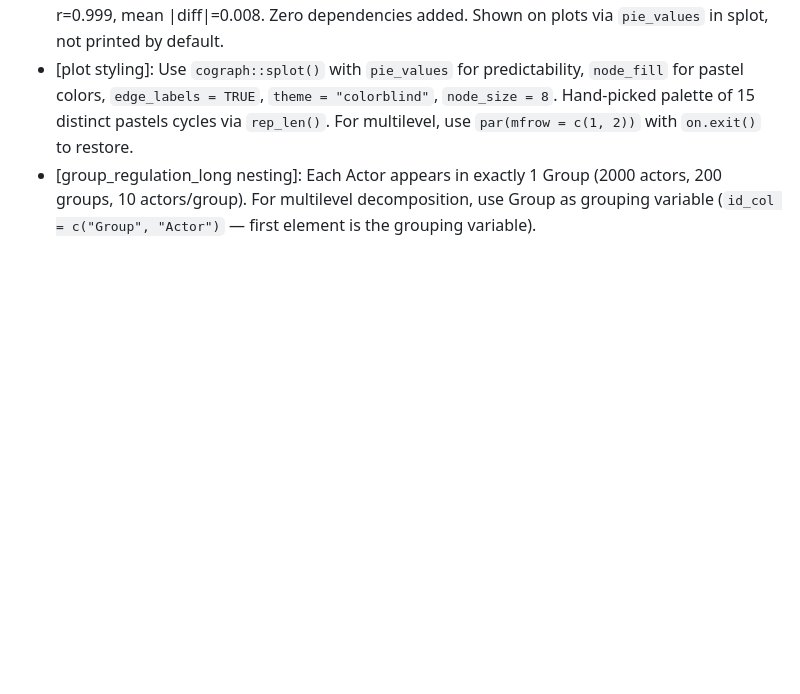
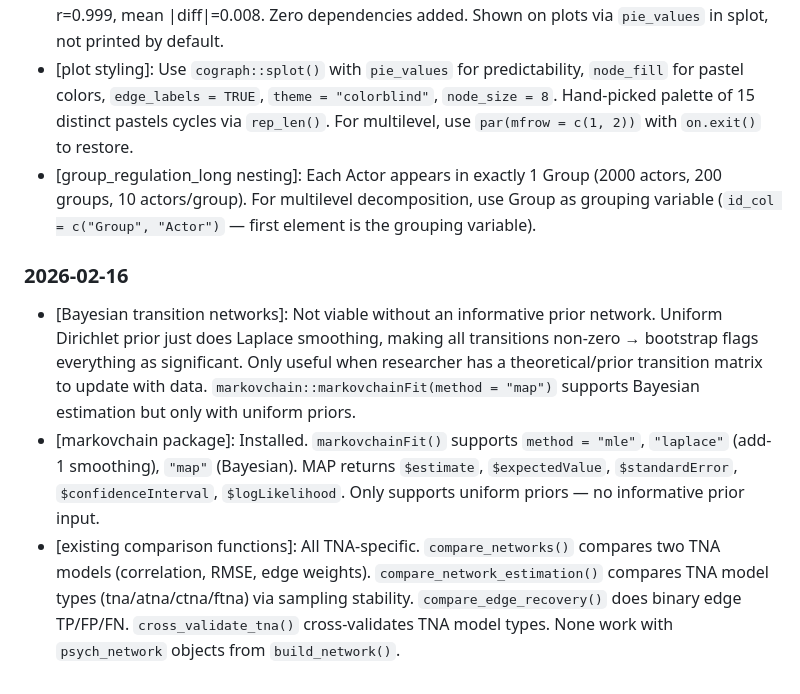
Before and after one commit to mohsaqr/Saqrlab, a Markdown page: LEARNINGS.md, the part around the change. Drawn GitHub-style; blank space fills up the shorter version.

Commit message:
Update LEARNINGS.md with Bayesian transition network and comparison function notes
Co-Authored-By: Claude Opus 4.6 <noreply@anthropic.com>

```diff
--- a/LEARNINGS.md
+++ b/LEARNINGS.md
@@ -25,3 +25,8 @@
 - [predictability]: Node predictability (R²) computed as `1 - 1/Omega_jj` for glasso/pcor (from precision matrix). For cor method, uses multiple R² from correlation matrix subsets (`crossprod(r, solve(R_nn, r))`). Follows Haslbeck & Waldorp (2018). Validated against mgm: r=0.999, mean |diff|=0.008. Zero dependencies added. Shown on plots via `pie_values` in splot, not printed by default.
 - [plot styling]: Use `cograph::splot()` with `pie_values` for predictability, `node_fill` for pastel colors, `edge_labels = TRUE`, `theme = "colorblind"`, `node_size = 8`. Hand-picked palette of 15 distinct pastels cycles via `rep_len()`. For multilevel, use `par(mfrow = c(1, 2))` with `on.exit()` to restore.
 - [group_regulation_long nesting]: Each Actor appears in exactly 1 Group (2000 actors, 200 groups, 10 actors/group). For multilevel decomposition, use Group as grouping variable (`id_col = c("Group", "Actor")` — first element is the grouping variable).
+
+### 2026-02-16
+- [Bayesian transition networks]: Not viable without an informative prior network. Uniform Dirichlet prior just does Laplace smoothing, making all transitions non-zero → bootstrap flags everything as significant. Only useful when researcher has a theoretical/prior transition matrix to update with data. `markovchain::markovchainFit(method = "map")` supports Bayesian estimation but only with uniform priors.
+- [markovchain package]: Installed. `markovchainFit()` supports `method = "mle"`, `"laplace"` (add-1 smoothing), `"map"` (Bayesian). MAP returns `$estimate`, `$expectedValue`, `$standardError`, `$confidenceInterval`, `$logLikelihood`. Only supports uniform priors — no informative prior input.
+- [existing comparison functions]: All TNA-specific. `compare_networks()` compares two TNA models (correlation, RMSE, edge weights). `compare_network_estimation()` compares TNA model types (tna/atna/ctna/ftna) via sampling stability. `compare_edge_recovery()` does binary edge TP/FP/FN. `cross_validate_tna()` cross-validates TNA model types. None work with `psych_network` objects from `build_network()`.
```
